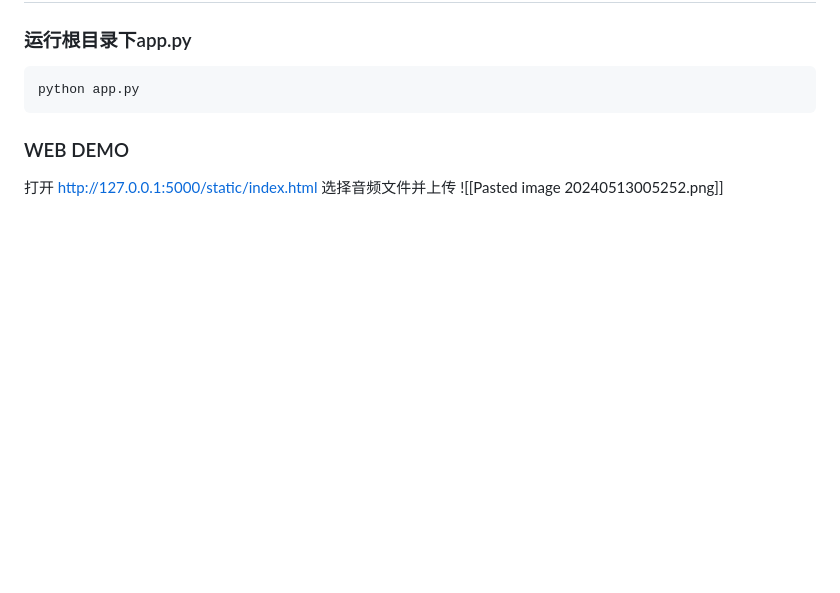
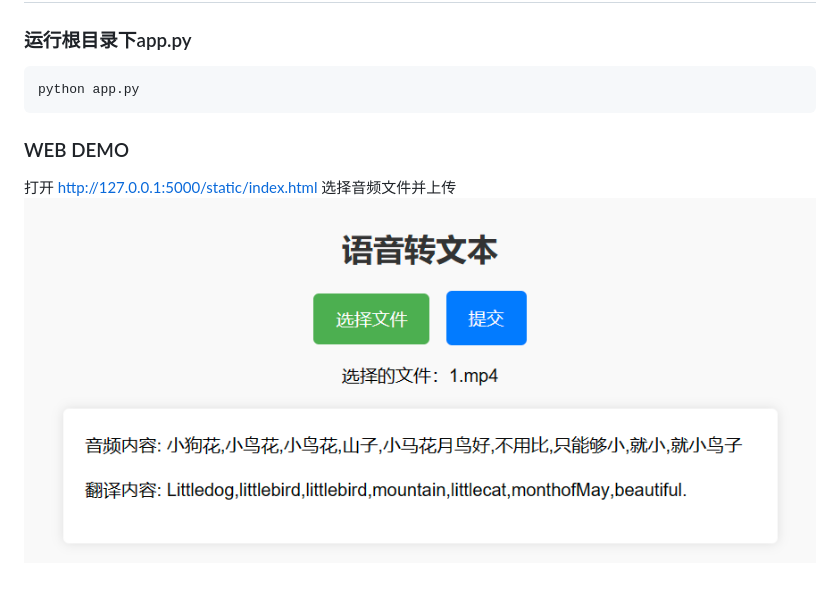
Before and after one commit to JoeLeeSn/homework2, a Markdown page: GLM-Translation/README.md, the part around the change. GitHub-like rendering; pictures changed too: GLM-Translation/20240513005252-1.png (added); blank space fills up the shorter version.

Commit message:
GLM 翻译器

```diff
--- a/GLM-Translation/README.md
+++ b/GLM-Translation/README.md
@@ -69,4 +69,4 @@ python app.py
 ### WEB DEMO
 
 打开  http://127.0.0.1:5000/static/index.html 选择音频文件并上传
-![[Pasted image 20240513005252.png]]
+![alt text](20240513005252-1.png)
```
